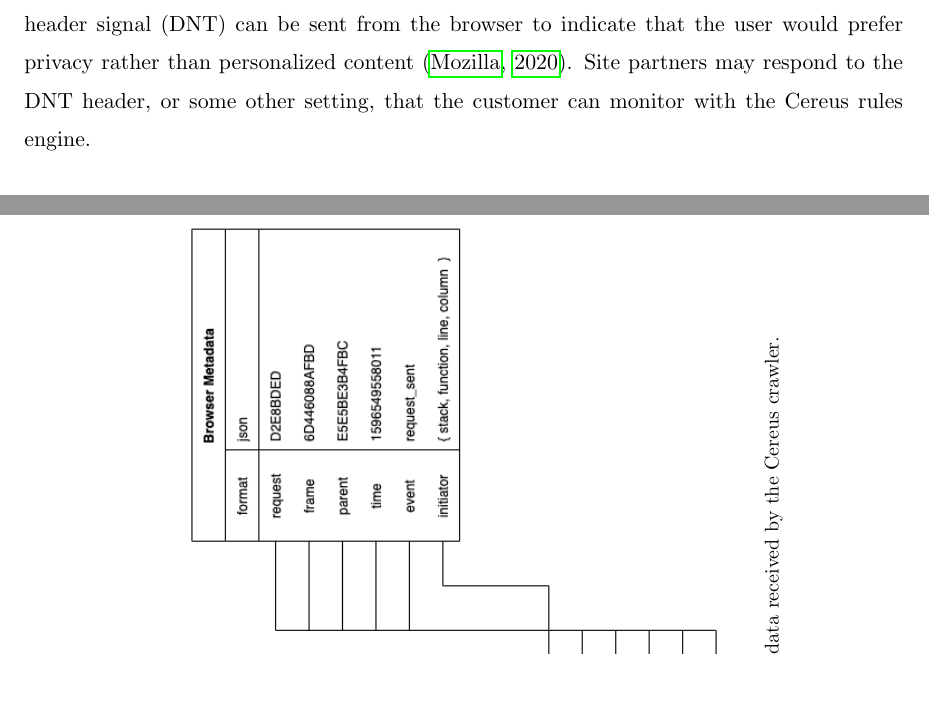
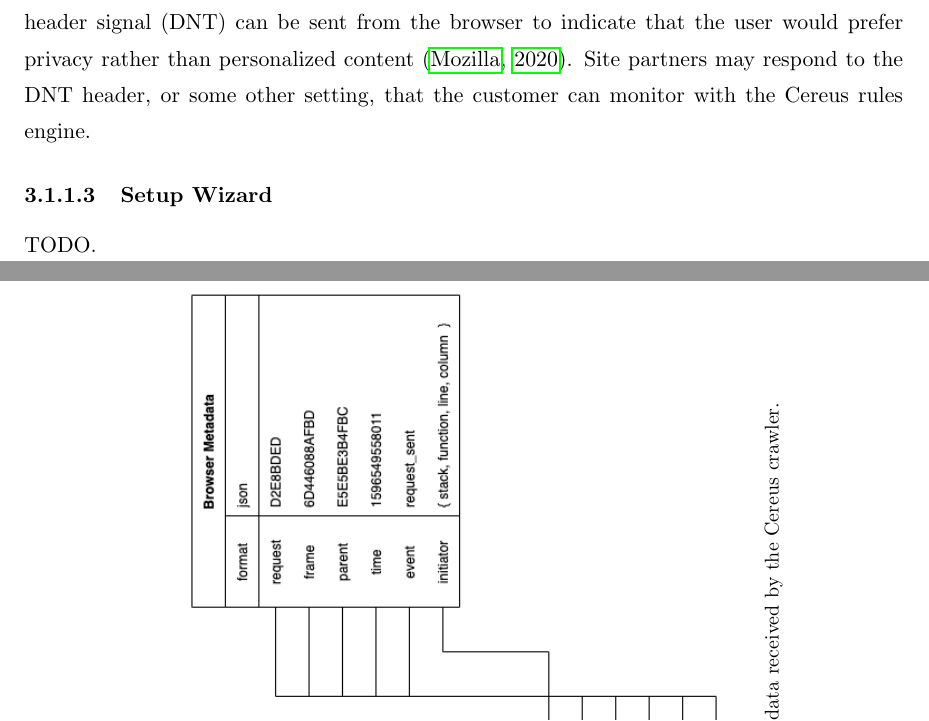
Before and after one commit to Vandise/masters-thesis, a LaTeX thesis (thesis.tex, which reads 3_products_services/main.tex): two parts of pages 12 and 13 of 32, joined at a grey line, cut so that both start at the same text, the shorter picture padded with empty space. Compiled offline with pdfLaTeX.

Commit message:
Add setup wizard functionality

```diff
--- a/3_products_services/main.tex
+++ b/3_products_services/main.tex
@@ -43,6 +43,10 @@ The crawler captures the requested URL for users to construct rules on the domai
 All request and response header information, depending on the browser meta event, is formatted as JSON and stored in the headers column. Signals such as the Do Not Track header signal (DNT) can be sent from the browser to indicate that the user would prefer privacy rather than personalized content \cite{mdn.2020}. Site partners may respond to the DNT header, or some other setting, that the customer can monitor with the Cereus rules engine.
 
 \figuremacrorotate{3_products_services/figures/data_transform}{Crawler data transformation}{The extraction and transformation of data received by the Cereus crawler.}{1}
+
+\subsubsection{Setup Wizard}
+
+TODO.
 
 \subsubsection{Rules Engine}
 
```
Also changed, not shown: thesis.pdf, 3_products_services/main.tex (2 more changed lines).
